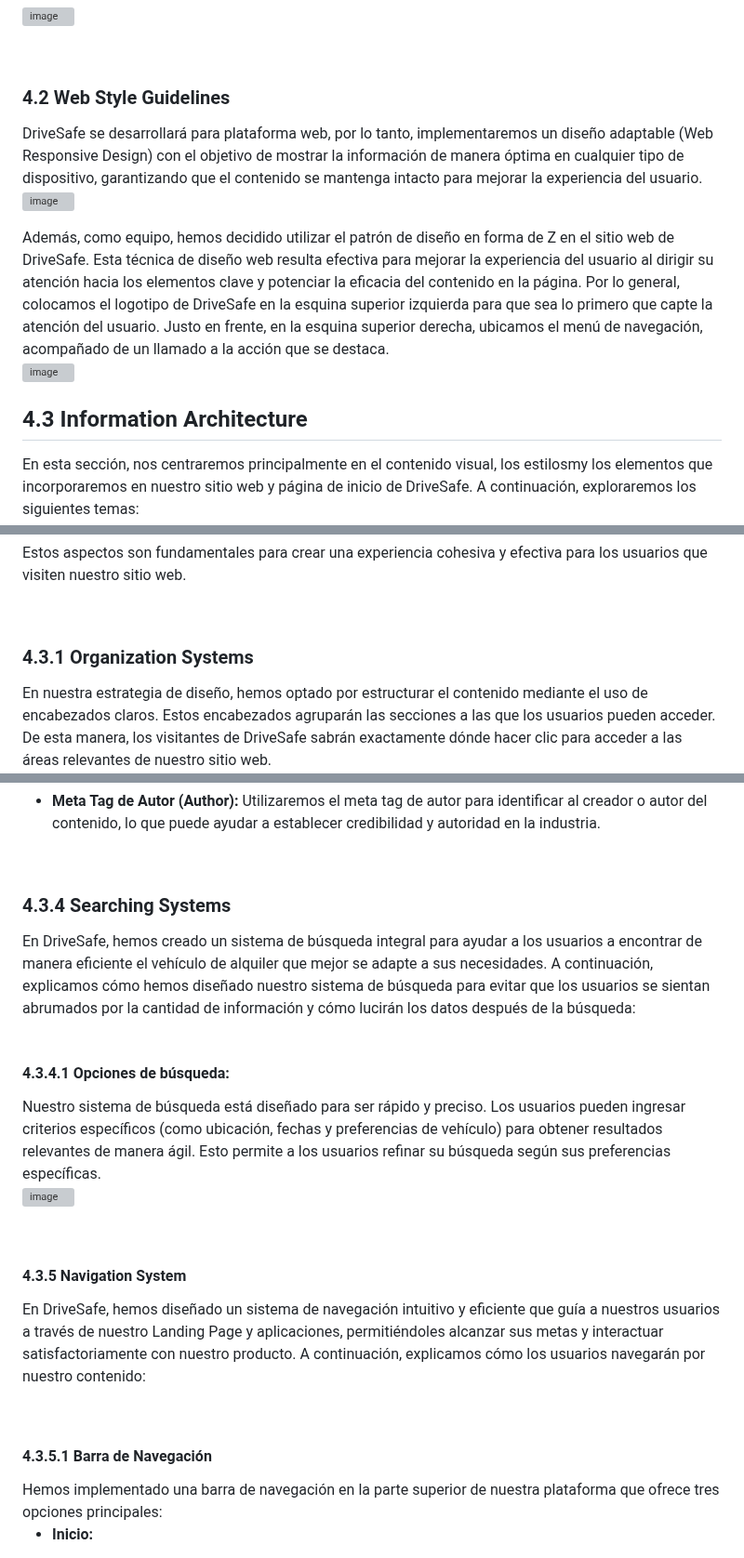
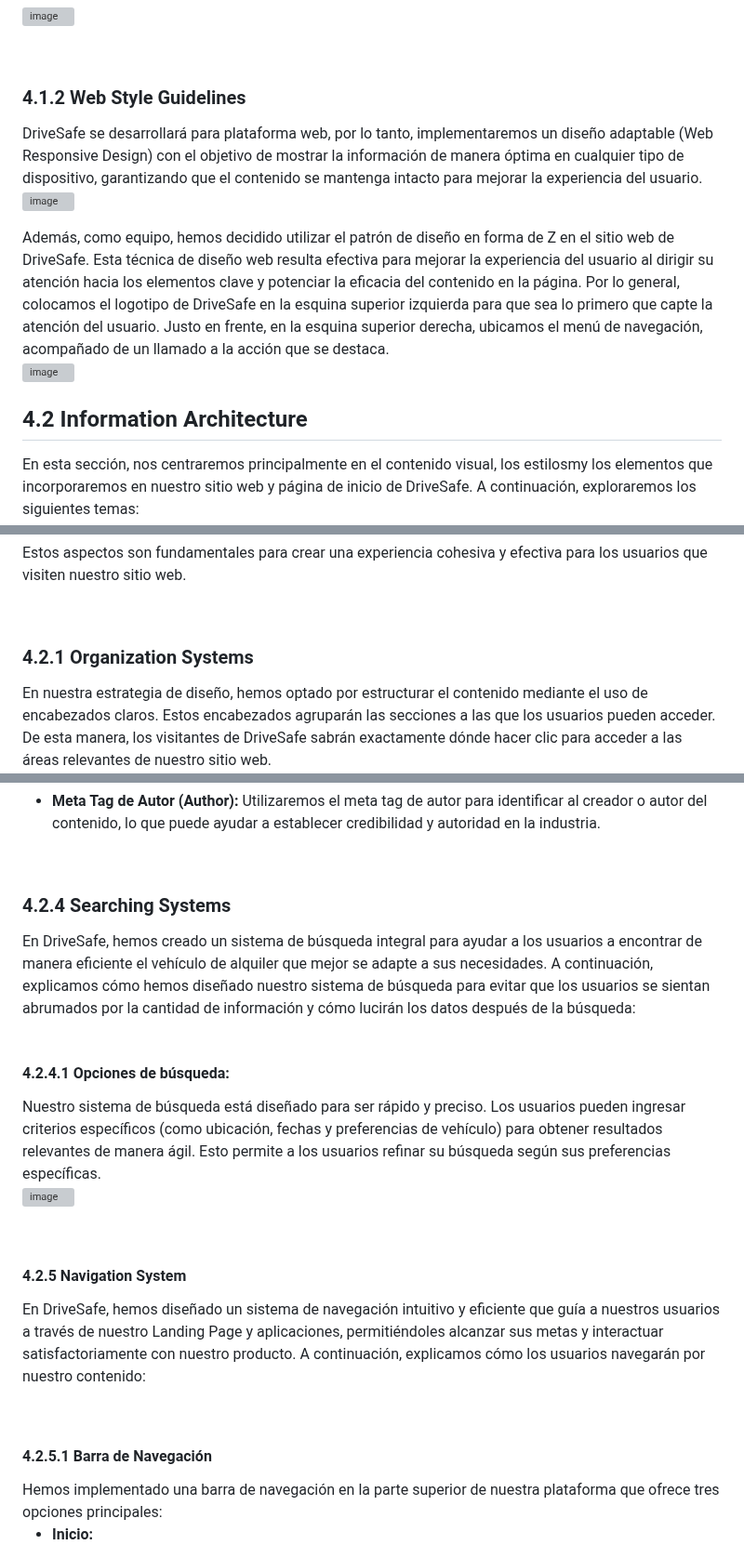
Before and after one commit to AppWeb-Grupo3/DriveSafe-Landing-page, a Markdown page: README.md, 3 parts joined by grey strips. Shown at 93% size. Drawn GitHub-style; grey boxes are pictures that could not be loaded.

```diff
--- a/README.md
+++ b/README.md
@@ -725,7 +725,7 @@ Los espacios establecidos oscilan entre px y px
 
 <br>
 
-### 4.2 Web Style Guidelines
+### 4.1.2 Web Style Guidelines
 <div style="text-align: justify;">DriveSafe se desarrollará para plataforma web, por lo tanto, implementaremos un diseño adaptable (Web Responsive Design) con el objetivo de mostrar la información de manera óptima en cualquier tipo de dispositivo, garantizando que el contenido se mantenga intacto para mejorar la experiencia del usuario.</div>
 
 ![image](https://github.com/AppWeb-Grupo3/informe/assets/83793319/03469211-2847-4d63-b3a1-9ba09ce01387)
@@ -737,7 +737,7 @@ Además, como equipo, hemos decidido utilizar el patrón de diseño en forma de
 ![image](https://github.com/AppWeb-Grupo3/informe/assets/83793319/2bfeaf01-c145-4d61-9cf0-28f5e95cde1e)
 
 
-## 4.3 Information Architecture
+## 4.2 Information Architecture
 
 <div style="text-align: justify;">
 En esta sección, nos centraremos principalmente en el contenido visual, los estilosmy los elementos que incorporaremos en nuestro sitio web y página de inicio de DriveSafe. A continuación, exploraremos los siguientes temas:
@@ -752,7 +752,7 @@ Estos aspectos son fundamentales para crear una experiencia cohesiva y efectiva
 
 <br>
 
-### 4.3.1 Organization Systems
+### 4.2.1 Organization Systems
 <div style="text-align: justify;">
 En nuestra estrategia de diseño, hemos optado por estructurar el contenido mediante el uso de encabezados claros. Estos encabezados agruparán las secciones a las que los usuarios pueden acceder. De esta manera, los visitantes de DriveSafe sabrán exactamente dónde hacer clic para acceder a las áreas relevantes de nuestro sitio web.</div>
 
@@ -842,19 +842,19 @@ Las etiquetas que utilizaremos deben tener en cuenta las implicaciones de SEO, l
 * **Meta Tag de Autor (Author):** Utilizaremos el meta tag de autor para identificar al creador o autor del contenido, lo que puede ayudar a establecer credibilidad y autoridad en la industria.
 <br>
 
-### 4.3.4 Searching Systems
+### 4.2.4 Searching Systems
 <div style="text-align: justify;"> En DriveSafe, hemos creado un sistema de búsqueda integral para ayudar a los usuarios a encontrar de manera eficiente el vehículo de alquiler que mejor se adapte a sus necesidades. A continuación, explicamos cómo hemos diseñado nuestro sistema de búsqueda para evitar que los usuarios se sientan abrumados por la cantidad de información y cómo lucirán los datos después de la búsqueda:</div>
 
 <br>
 
-#### 4.3.4.1 Opciones de búsqueda:
+#### 4.2.4.1 Opciones de búsqueda:
 <div style="text-align: justify;">  Nuestro sistema de búsqueda está diseñado para ser rápido y preciso. Los usuarios pueden ingresar criterios específicos (como ubicación, fechas y preferencias de vehículo) para obtener resultados relevantes de manera ágil. Esto permite a los usuarios refinar su búsqueda según sus preferencias específicas.</div>
 
 ![image](https://github.com/AppWeb-Grupo3/informe/assets/83793319/47a7d42e-5abd-420e-8bbc-4da49f6874a9)
 
 <br>
 
-#### 4.3.5 Navigation System
+#### 4.2.5 Navigation System
 
 <div style="text-align: justify;">
 
@@ -864,7 +864,7 @@ En DriveSafe, hemos diseñado un sistema de navegación intuitivo y eficiente qu
 
 <br>
 
-#### 4.3.5.1 Barra de Navegación
+#### 4.2.5.1 Barra de Navegación
 
 <div style="text-align: justify;"> Hemos implementado una barra de navegación en la parte superior de nuestra plataforma que ofrece tres opciones principales:</div>
 
```
Also changed, not shown: other parts of README.md (+22 -22 lines).
